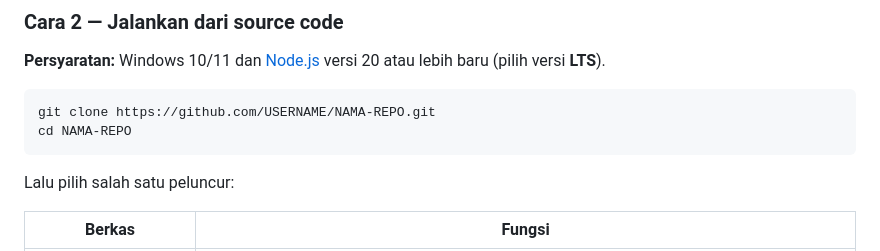
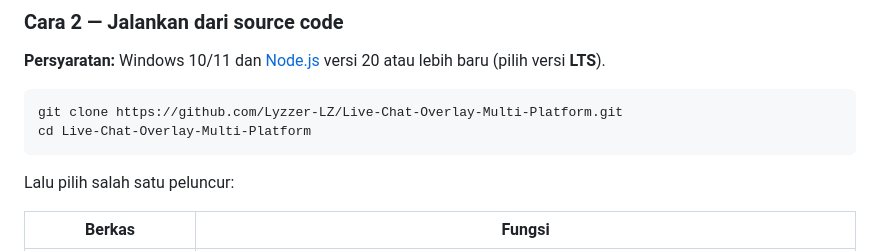
Before and after one commit to Lyzzer-LZ/Live-Chat-Overlay-Multi-Platform, a Markdown page: README.md, the part around the change. Rendered like a GitHub page.

Commit message:
Change repository URL in README.md
Update repository clone instructions in README.

````diff
--- a/README.md
+++ b/README.md
@@ -103,8 +103,8 @@ Mau tanpa instalasi? Unduh **`Multi-Live-Chat-Overlay-<versi>-Portable.exe`** da
 **Persyaratan:** Windows 10/11 dan [Node.js](https://nodejs.org/) versi 20 atau lebih baru (pilih versi **LTS**).
 
 ```powershell
-git clone https://github.com/USERNAME/NAMA-REPO.git
-cd NAMA-REPO
+git clone https://github.com/Lyzzer-LZ/Live-Chat-Overlay-Multi-Platform.git
+cd Live-Chat-Overlay-Multi-Platform
 ```
 
 Lalu pilih salah satu peluncur:
````
